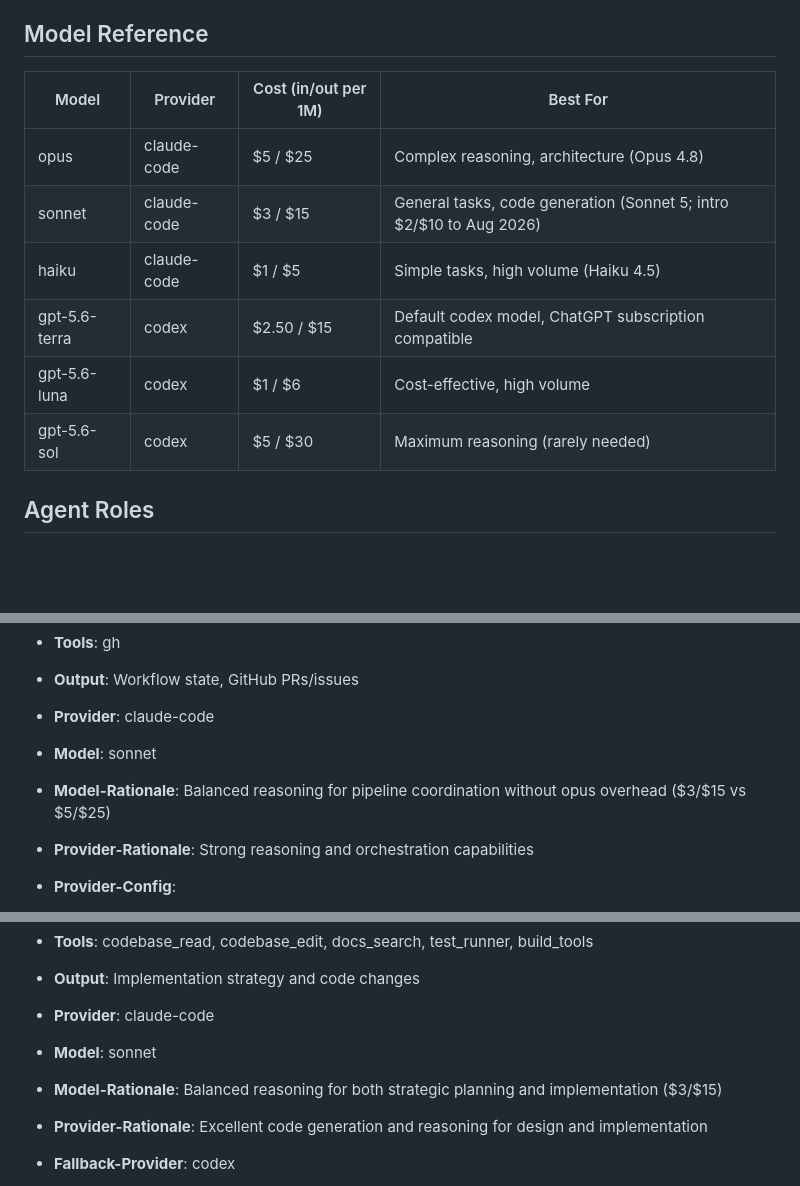
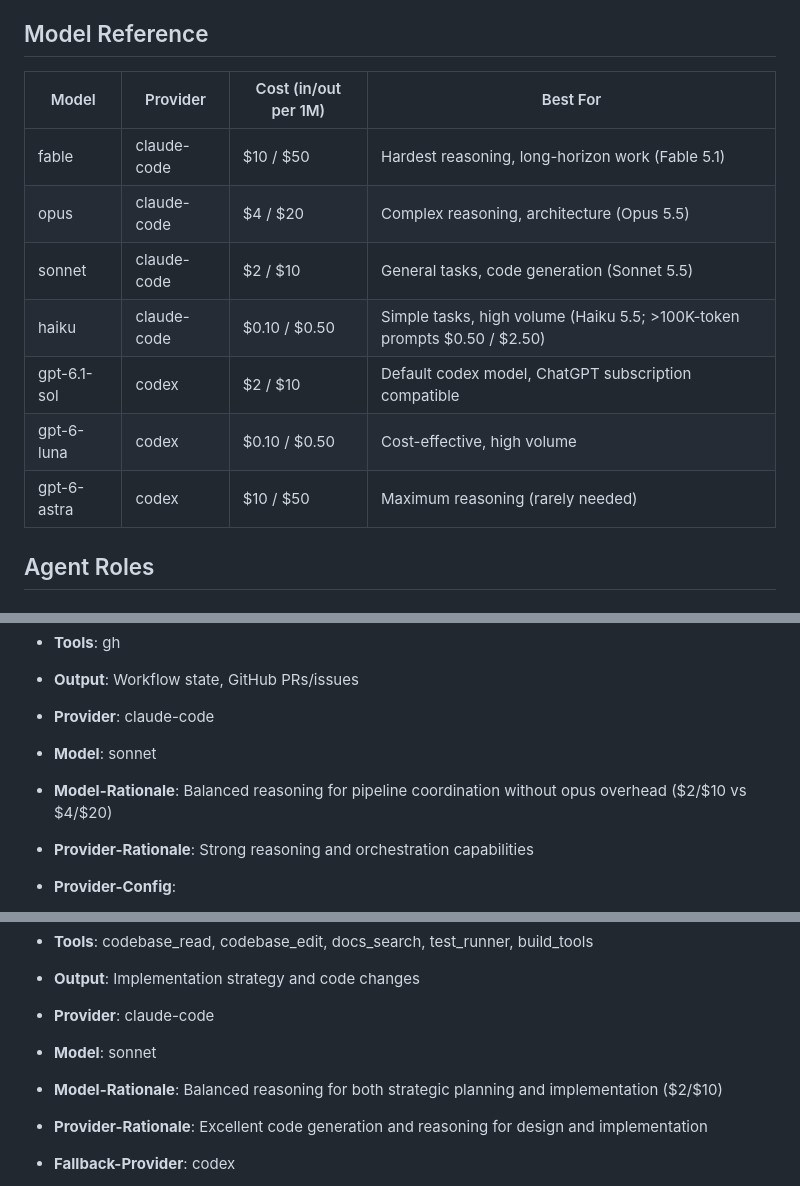
Before and after one commit to digitalpyro/airunx, a Markdown page: config/default/AGENTS.md, 3 parts joined by grey strips. Drawn GitHub-style; blank space fills up the shorter version.

```diff
--- a/config/default/AGENTS.md
+++ b/config/default/AGENTS.md
@@ -6,14 +6,15 @@
 
 ## Model Reference
 
-| Model         | Provider    | Cost (in/out per 1M) | Best For                                                          |
-| ------------- | ----------- | -------------------- | ----------------------------------------------------------------- |
-| opus          | claude-code | $5 / $25             | Complex reasoning, architecture (Opus 4.8)                        |
-| sonnet        | claude-code | $3 / $15             | General tasks, code generation (Sonnet 5; intro $2/$10 to Aug 2026) |
-| haiku         | claude-code | $1 / $5              | Simple tasks, high volume (Haiku 4.5)                             |
-| gpt-5.6-terra | codex       | $2.50 / $15          | Default codex model, ChatGPT subscription compatible              |
-| gpt-5.6-luna  | codex       | $1 / $6              | Cost-effective, high volume                                       |
-| gpt-5.6-sol   | codex       | $5 / $30             | Maximum reasoning (rarely needed)                                 |
+| Model       | Provider    | Cost (in/out per 1M) | Best For                                                   |
+| ----------- | ----------- | -------------------- | ---------------------------------------------------------- |
+| fable       | claude-code | $10 / $50            | Hardest reasoning, long-horizon work (Fable 5.1)           |
+| opus        | claude-code | $4 / $20             | Complex reasoning, architecture (Opus 5.5)                 |
+| sonnet      | claude-code | $2 / $10             | General tasks, code generation (Sonnet 5.5)                |
+| haiku       | claude-code | $0.10 / $0.50        | Simple tasks, high volume (Haiku 5.5; >100K-token prompts $0.50 / $2.50) |
+| gpt-6.1-sol | codex       | $2 / $10             | Default codex model, ChatGPT subscription compatible       |
+| gpt-6-luna  | codex       | $0.10 / $0.50        | Cost-effective, high volume                                |
+| gpt-6-astra | codex       | $10 / $50            | Maximum reasoning (rarely needed)                          |
 
 ## Agent Roles
 
@@ -25,7 +26,7 @@
 - **Output**: Workflow state, GitHub PRs/issues
 - **Provider**: claude-code
 - **Model**: sonnet
-- **Model-Rationale**: Balanced reasoning for pipeline coordination without opus overhead ($3/$15 vs $5/$25)
+- **Model-Rationale**: Balanced reasoning for pipeline coordination without opus overhead ($2/$10 vs $4/$20)
 - **Provider-Rationale**: Strong reasoning and orchestration capabilities
 - **Provider-Config**:
   - disable-compound-engineering: true
@@ -63,7 +64,7 @@
 - **Output**: Implementation strategy and code changes
 - **Provider**: claude-code
 - **Model**: sonnet
-- **Model-Rationale**: Balanced reasoning for both strategic planning and implementation ($3/$15)
+- **Model-Rationale**: Balanced reasoning for both strategic planning and implementation ($2/$10)
 - **Provider-Rationale**: Excellent code generation and reasoning for design and implementation
 - **Fallback-Provider**: codex
 - **System-Prompt**: You are a senior developer who thinks strategically and implements with precision. You understand best practices, design elegant solutions, and produce working, secure, well-designed code.
```
Also changed, not shown: other parts of config/default/AGENTS.md (+5 -5 lines), README.md (+6 -5 lines).
